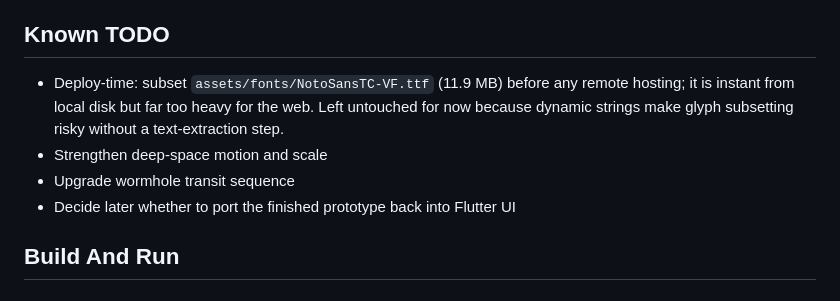
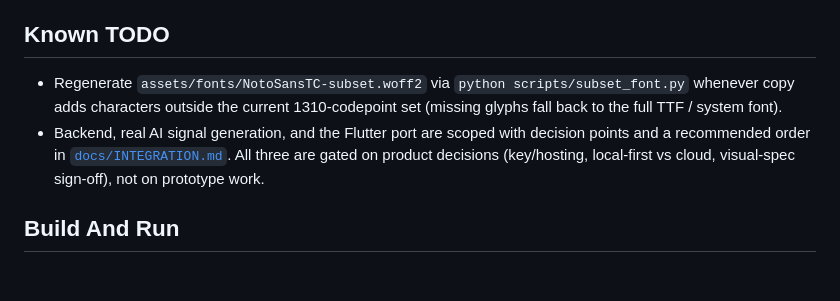
Before and after one commit to liakai101-crypto/starpath, a Markdown page: docs/STATE.md, the part around the change. GitHub-like rendering.

```diff
--- a/docs/STATE.md
+++ b/docs/STATE.md
@@ -53,13 +53,15 @@ The Flutter app in `lib/` remains important, but it is not the current UI mainli
 
 ## Known TODO
 
-- Deploy-time: subset `assets/fonts/NotoSansTC-VF.ttf` (11.9 MB) before any
-  remote hosting; it is instant from local disk but far too heavy for the web.
-  Left untouched for now because dynamic strings make glyph subsetting risky
-  without a text-extraction step.
-- Strengthen deep-space motion and scale
-- Upgrade wormhole transit sequence
-- Decide later whether to port the finished prototype back into Flutter UI
+- Regenerate `assets/fonts/NotoSansTC-subset.woff2` via
+  `python scripts/subset_font.py` whenever copy adds characters outside the
+  current 1310-codepoint set (missing glyphs fall back to the full TTF /
+  system font).
+- Backend, real AI signal generation, and the Flutter port are scoped with
+  decision points and a recommended order in
+  [`docs/INTEGRATION.md`](/C:/starpath/docs/INTEGRATION.md). All three are
+  gated on product decisions (key/hosting, local-first vs cloud, visual-spec
+  sign-off), not on prototype work.
 
 ## Build And Run
 
```
Also changed, not shown: docs/INTEGRATION.md (added, +91 -0 lines).
